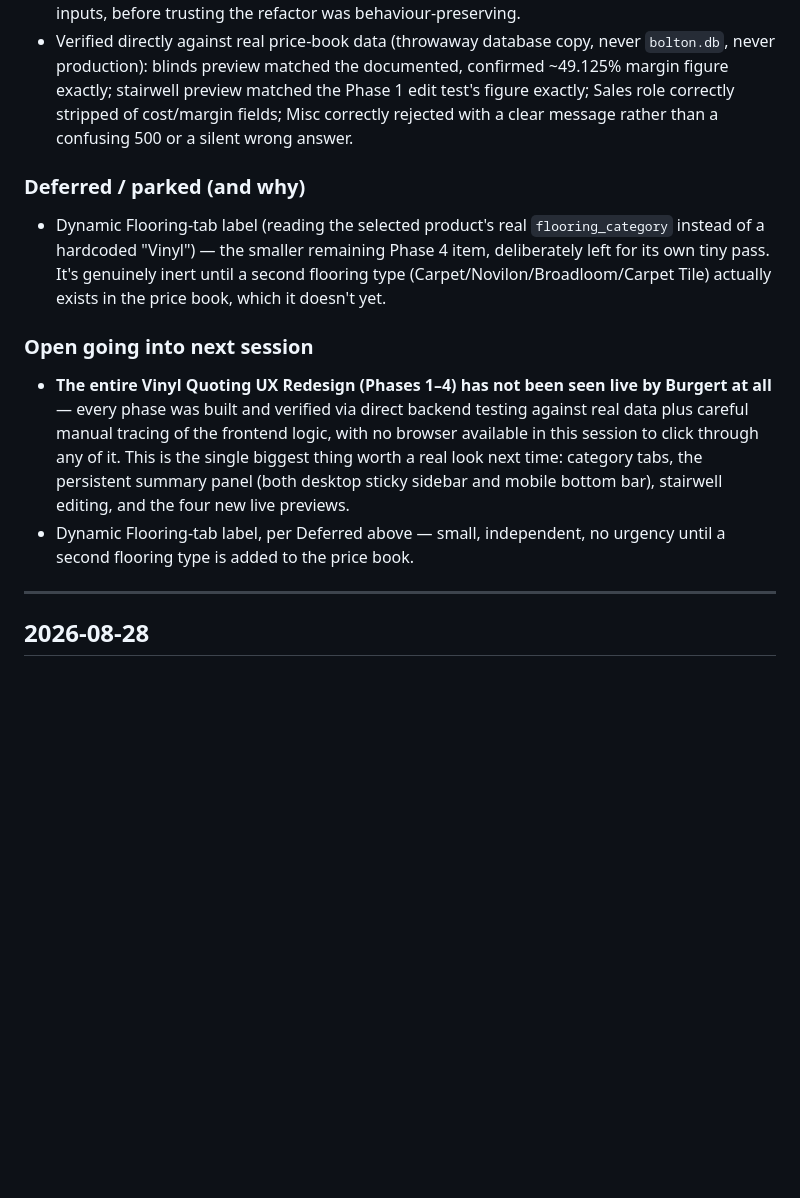
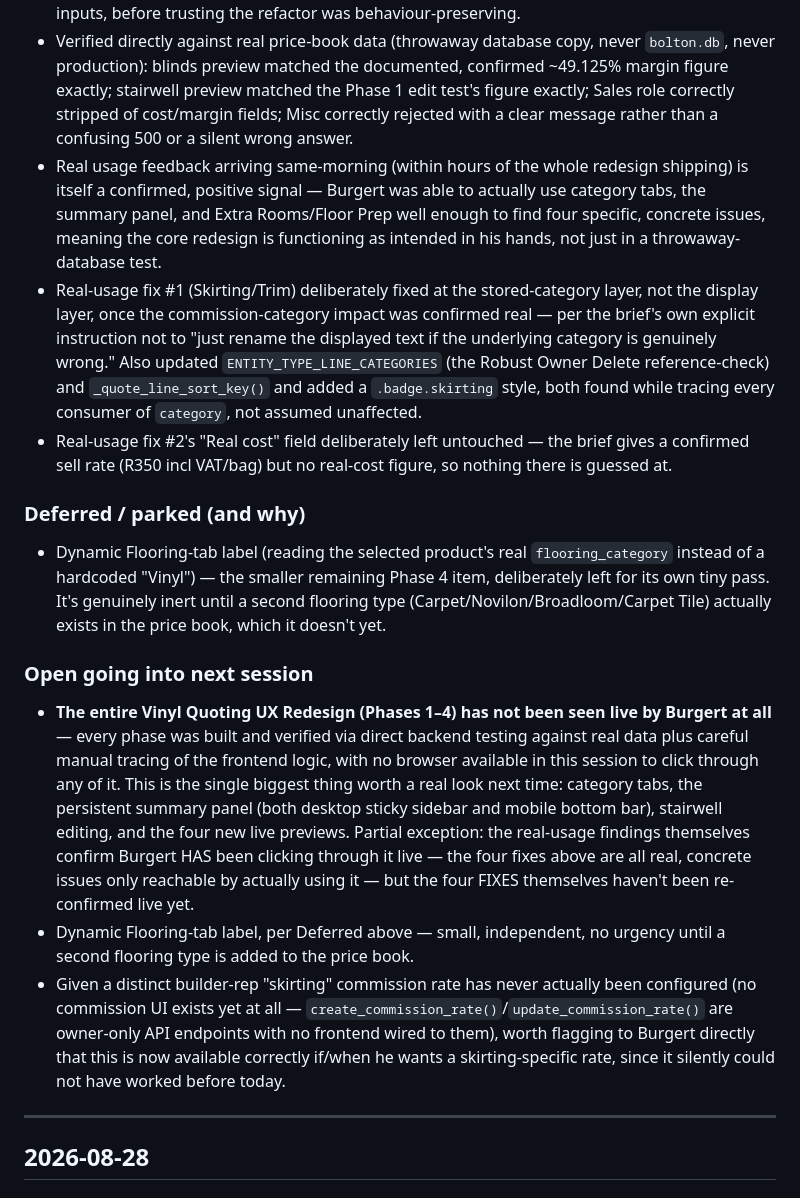
Before and after one commit to blindsflooring/bolton-app, a Markdown page: docs/BUILD_LOG.md, the part around one of its changes. GitHub-like rendering; blank space fills up the shorter version.

```diff
--- a/docs/BUILD_LOG.md
+++ b/docs/BUILD_LOG.md
@@ -33,13 +38,17 @@ Direct continuation of the previous day's Vinyl Quoting UX Redesign work — one
 - Same `strip_sensitive_fields()`/warning-gating discipline applied to the preview response as every real save endpoint, checked explicitly rather than assumed — including one thing `strip_sensitive_fields()` itself doesn't cover: the margin-warning TEXT embeds the real percentage in plain English (`"...is 32.1%, below..."`), which would have leaked exactly the number the strip list exists to hide. Cleared separately for Sales in the preview endpoint.
 - **Real bug caught before shipping, not after**: extracting `_compute_stairwell_calc()` left the `@app.post(".../stairwell")` decorator sitting above the wrong function — it would have registered the POST route on the internal helper instead of the real `add_stairwell_line()` endpoint, silently breaking that endpoint while crashing FastAPI's own startup route-registration for the whole app. `py_compile` (syntax only) didn't catch this — actually starting the app against a real database copy did, immediately, the same discipline that's caught several other real bugs across this project's history. Fixed, then re-verified `edit_stairwell_line()` reproduced the exact figure (4601.88) the Phase 1 test had already confirmed for the identical inputs, before trusting the refactor was behaviour-preserving.
 - Verified directly against real price-book data (throwaway database copy, never `bolton.db`, never production): blinds preview matched the documented, confirmed ~49.125% margin figure exactly; stairwell preview matched the Phase 1 edit test's figure exactly; Sales role correctly stripped of cost/margin fields; Misc correctly rejected with a clear message rather than a confusing 500 or a silent wrong answer.
+- Real usage feedback arriving same-morning (within hours of the whole redesign shipping) is itself a confirmed, positive signal — Burgert was able to actually use category tabs, the summary panel, and Extra Rooms/Floor Prep well enough to find four specific, concrete issues, meaning the core redesign is functioning as intended in his hands, not just in a throwaway-database test.
+- Real-usage fix #1 (Skirting/Trim) deliberately fixed at the stored-category layer, not the display layer, once the commission-category impact was confirmed real — per the brief's own explicit instruction not to "just rename the displayed text if the underlying category is genuinely wrong." Also updated `ENTITY_TYPE_LINE_CATEGORIES` (the Robust Owner Delete reference-check) and `_quote_line_sort_key()` and added a `.badge.skirting` style, both found while tracing every consumer of `category`, not assumed unaffected.
+- Real-usage fix #2's "Real cost" field deliberately left untouched — the brief gives a confirmed sell rate (R350 incl VAT/bag) but no real-cost figure, so nothing there is guessed at.
 
 ### Deferred / parked (and why)
 - Dynamic Flooring-tab label (reading the selected product's real `flooring_category` instead of a hardcoded "Vinyl") — the smaller remaining Phase 4 item, deliberately left for its own tiny pass. It's genuinely inert until a second flooring type (Carpet/Novilon/Broadloom/Carpet Tile) actually exists in the price book, which it doesn't yet.
 
 ### Open going into next session
-- **The entire Vinyl Quoting UX Redesign (Phases 1–4) has not been seen live by Burgert at all** — every phase was built and verified via direct backend testing against real data plus careful manual tracing of the frontend logic, with no browser available in this session to click through any of it. This is the single biggest thing worth a real look next time: category tabs, the persistent summary panel (both desktop sticky sidebar and mobile bottom bar), stairwell editing, and the four new live previews.
+- **The entire Vinyl Quoting UX Redesign (Phases 1–4) has not been seen live by Burgert at all** — every phase was built and verified via direct backend testing against real data plus careful manual tracing of the frontend logic, with no browser available in this session to click through any of it. This is the single biggest thing worth a real look next time: category tabs, the persistent summary panel (both desktop sticky sidebar and mobile bottom bar), stairwell editing, and the four new live previews. Partial exception: the real-usage findings themselves confirm Burgert HAS been clicking through it live — the four fixes above are all real, concrete issues only reachable by actually using it — but the four FIXES themselves haven't been re-confirmed live yet.
 - Dynamic Flooring-tab label, per Deferred above — small, independent, no urgency until a second flooring type is added to the price book.
+- Given a distinct builder-rep "skirting" commission rate has never actually been configured (no commission UI exists yet at all — `create_commission_rate()`/`update_commission_rate()` are owner-only API endpoints with no frontend wired to them), worth flagging to Burgert directly that this is now available correctly if/when he wants a skirting-specific rate, since it silently could not have worked before today.
 
 ---
 
```
Also changed, not shown: other parts of docs/BUILD_LOG.md (+5 -0 lines).
